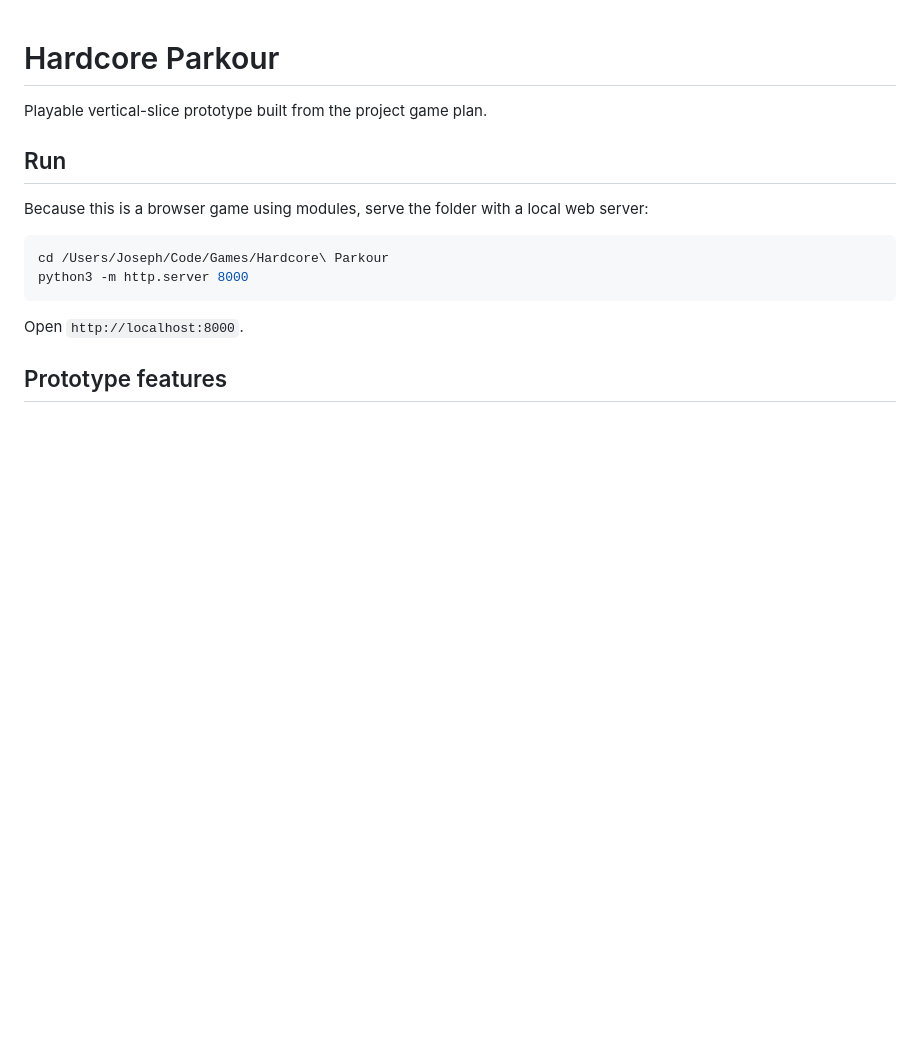
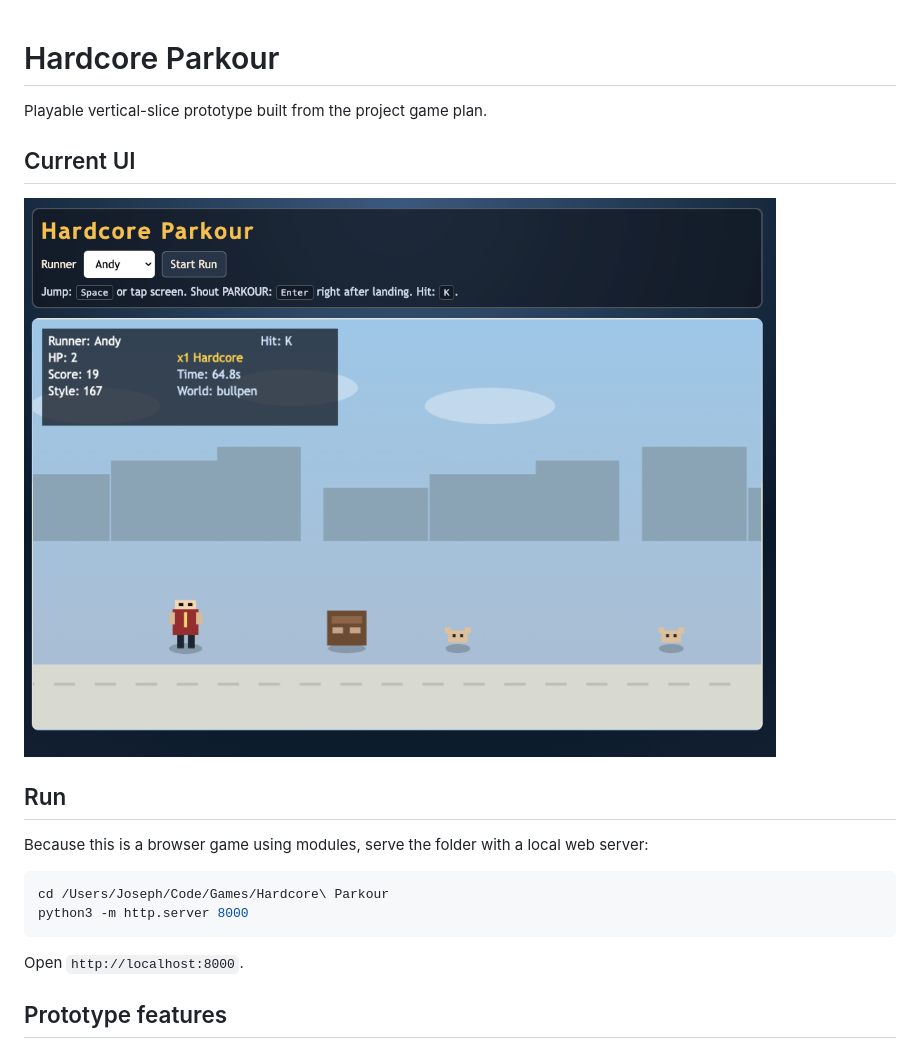
Before and after one commit to boxboy2204/Hardcore-Parkour, a Markdown page: README.md, the part around the change. Drawn GitHub-style; pictures changed too: assets/ui-screenshot.png (added); blank space fills up the shorter version.

Commit message:
Add current UI screenshot

```diff
--- a/README.md
+++ b/README.md
@@ -1,6 +1,9 @@
 # Hardcore Parkour
 
 Playable vertical-slice prototype built from the project game plan.
+
+## Current UI
+![Hardcore Parkour current UI](./assets/ui-screenshot.png)
 
 ## Run
 Because this is a browser game using modules, serve the folder with a local web server:
```
Also changed, not shown: assets/download.png (added).
